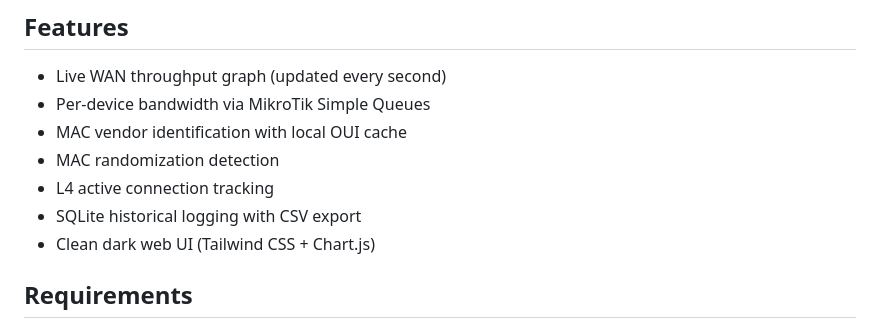
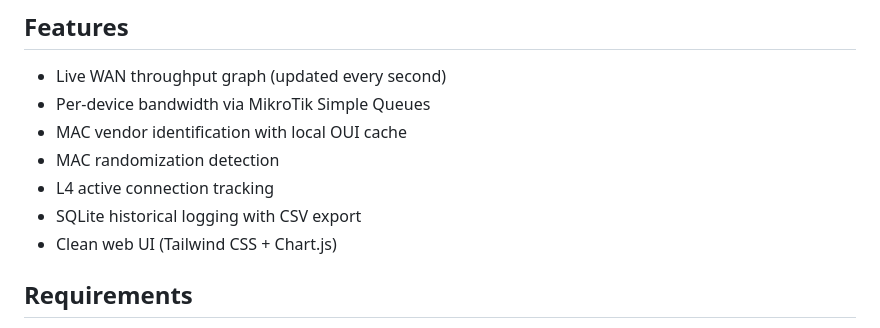
Before and after one commit to n3tmat/mikrotik-observer, a Markdown page: README.md, the part around the change. Drawn GitHub-style.

Commit message:
Fix typo in README regarding web UI description

```diff
--- a/README.md
+++ b/README.md
@@ -11,7 +11,7 @@ Displays live bandwidth, per-device traffic, MAC vendor identification, and hist
 - MAC randomization detection
 - L4 active connection tracking
 - SQLite historical logging with CSV export
-- Clean dark web UI (Tailwind CSS + Chart.js)
+- Clean web UI (Tailwind CSS + Chart.js)
 
 ## Requirements
 
```
